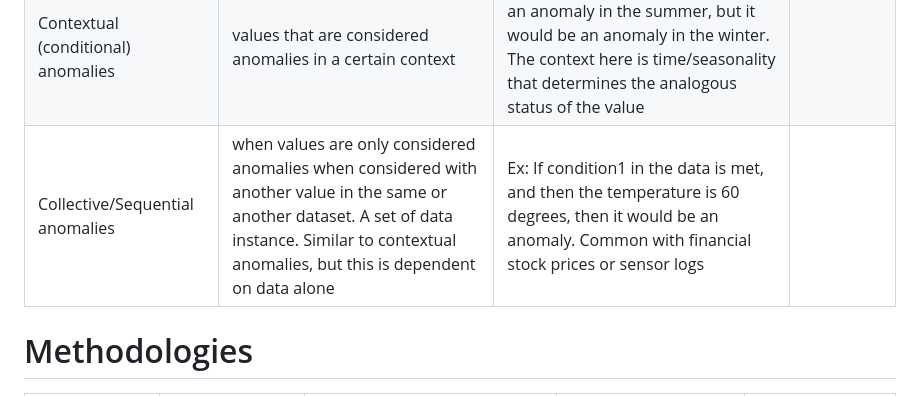
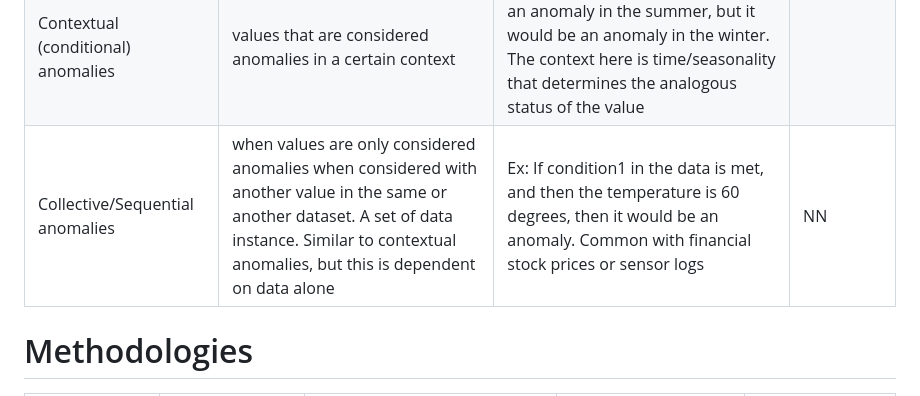
Before and after one commit to lap309/Machine-Learning, a Markdown page: 4. Model Creation/Anomaly Detection/readme.md, the part around the change. GitHub-like rendering.

```diff
--- a/4. Model Creation/Anomaly Detection/readme.md
+++ b/4. Model Creation/Anomaly Detection/readme.md
@@ -21,7 +21,7 @@ Having adaptability in your anomaly detection is crucial since most data is pron
 | ------ | ---------- | ------- | ---------------|
 | Point Anomalies                    | single anomalous value or instance within a larger dataset | Ex: 60 degrees Celsius would be an anomaly | Statistical Methods|
 | Contextual (conditional) anomalies | values that are considered anomalies in a certain context  | Ex: 25 degrees Celsius would not be an anomaly in the summer, but it would be an anomaly in the winter. The context here is time/seasonality that determines the analogous status of the value | |
-| Collective/Sequential anomalies               | when values are only considered anomalies when considered with another value in the same or another dataset. A set of data instance. Similar to contextual anomalies, but this is dependent on data alone| Ex: If condition1 in the data is met, and then the temperature is 60 degrees, then it would be an anomaly. Common with financial stock prices or sensor logs| |
+| Collective/Sequential anomalies               | when values are only considered anomalies when considered with another value in the same or another dataset. A set of data instance. Similar to contextual anomalies, but this is dependent on data alone| Ex: If condition1 in the data is met, and then the temperature is 60 degrees, then it would be an anomaly. Common with financial stock prices or sensor logs| NN |
 
 # Methodologies
 | Technique   | Common Methods| Best For| Challenges | Notes |
```
